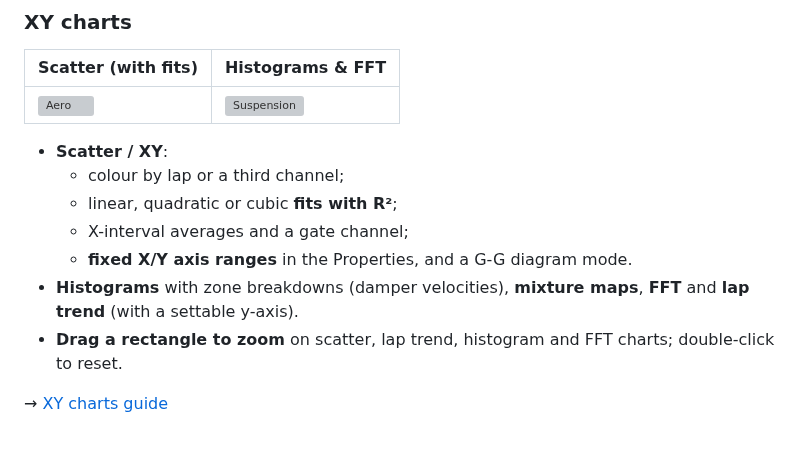
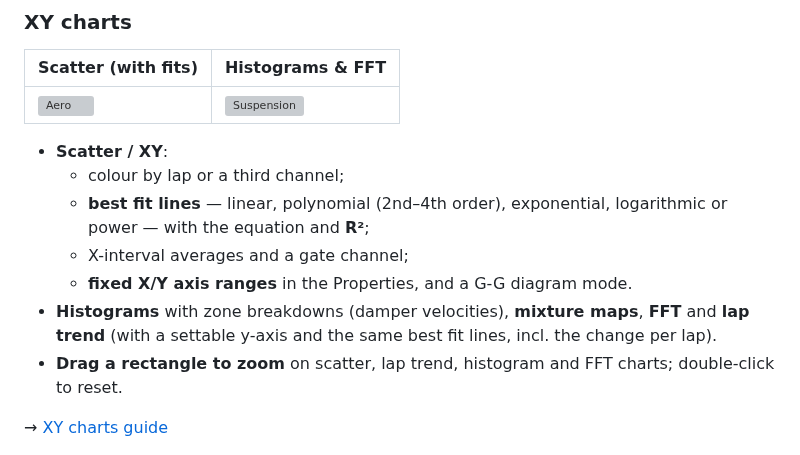
Before and after one commit to TheTyByThy/Project-Trace, a Markdown page: README.md, the part around the change. Rendered like a GitHub page; grey boxes are pictures that could not be loaded.

Commit message:
Trend lines added

```diff
--- a/README.md
+++ b/README.md
@@ -152,10 +152,10 @@ No telemetry yet? Click **Bundled sample session** to explore a 6-lap Singapore
 
 - **Scatter / XY**:
   - colour by lap or a third channel;
-  - linear, quadratic or cubic **fits with R²**;
+  - **best fit lines** — linear, polynomial (2nd–4th order), exponential, logarithmic or power — with the equation and **R²**;
   - X-interval averages and a gate channel;
   - **fixed X/Y axis ranges** in the Properties, and a G-G diagram mode.
-- **Histograms** with zone breakdowns (damper velocities), **mixture maps**, **FFT** and **lap trend** (with a settable y-axis).
+- **Histograms** with zone breakdowns (damper velocities), **mixture maps**, **FFT** and **lap trend** (with a settable y-axis and the same best fit lines, incl. the change per lap).
 - **Drag a rectangle to zoom** on scatter, lap trend, histogram and FFT charts; double-click to reset.
 
 → [XY charts guide](docs/06-xy-charts.md)
```
Also changed, not shown: docs/03-workspaces-and-layout.md (+2 -2 lines), docs/06-xy-charts.md (+4 -1 lines), docs/images/properties-scatter.png, docs/images/trend-fit.png (added), 8 other files.
